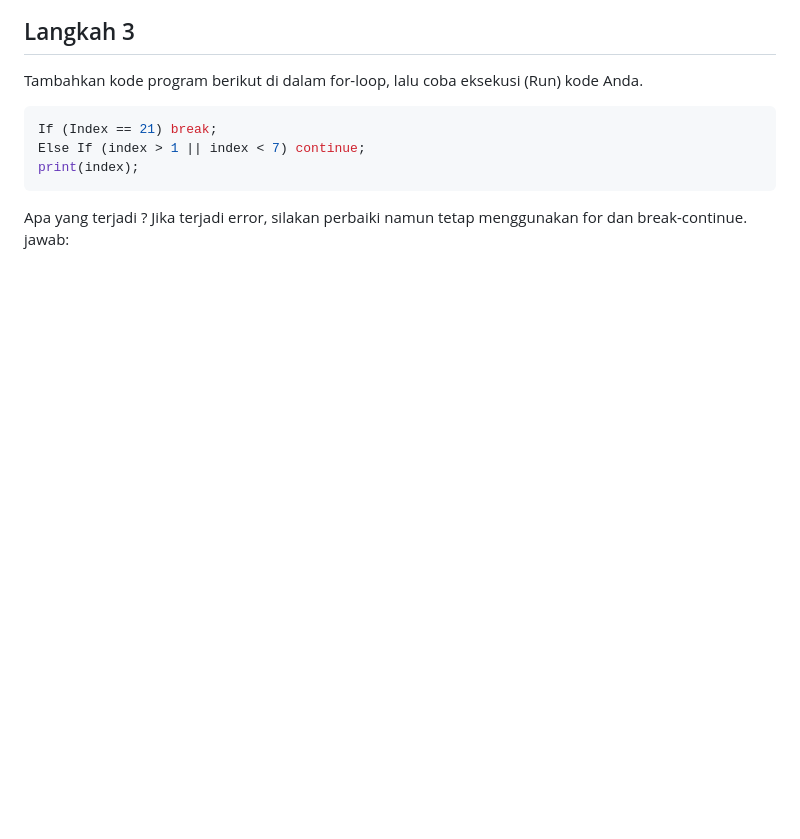
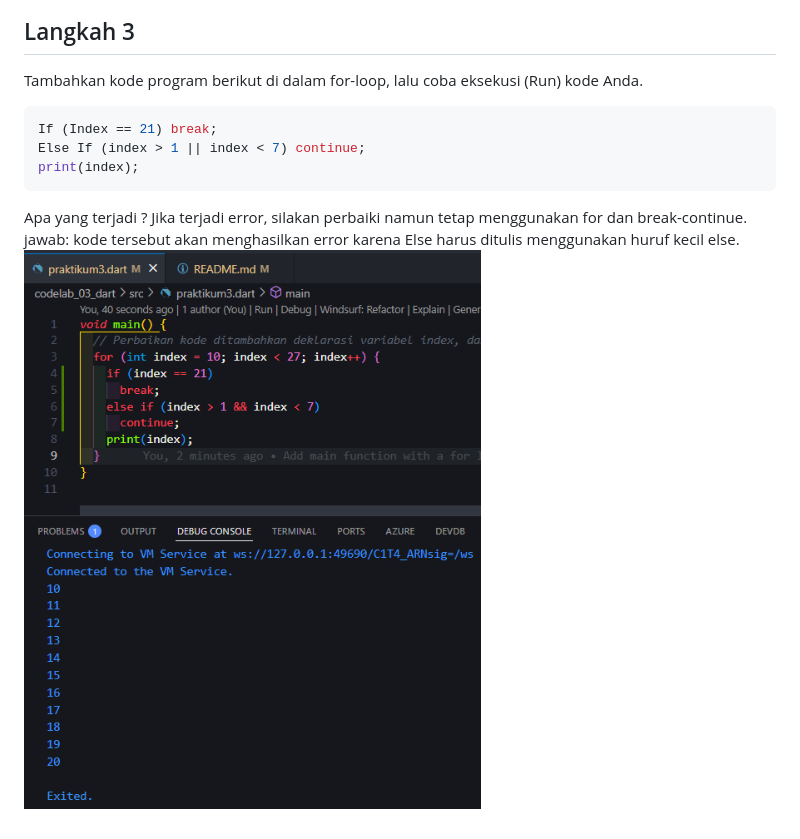
Before and after one commit to Dimas0824/Mobile_2025, a Markdown page: codelab_03_dart/README.md, the part around the change. GitHub-like rendering; pictures changed too: codelab_03_dart/img/P3L3.png (added); blank space fills up the shorter version.

````diff
--- a/codelab_03_dart/README.md
+++ b/codelab_03_dart/README.md
@@ -118,4 +118,5 @@ Else If (index > 1 || index < 7) continue;
 print(index);
 ```
 Apa yang terjadi ? Jika terjadi error, silakan perbaiki namun tetap menggunakan for dan break-continue. <br>
-jawab:
+jawab: kode tersebut akan menghasilkan error karena Else harus ditulis menggunakan huruf kecil else.
+![alt text](img/P3L3.png)
````
Also changed, not shown: 1 other file.
